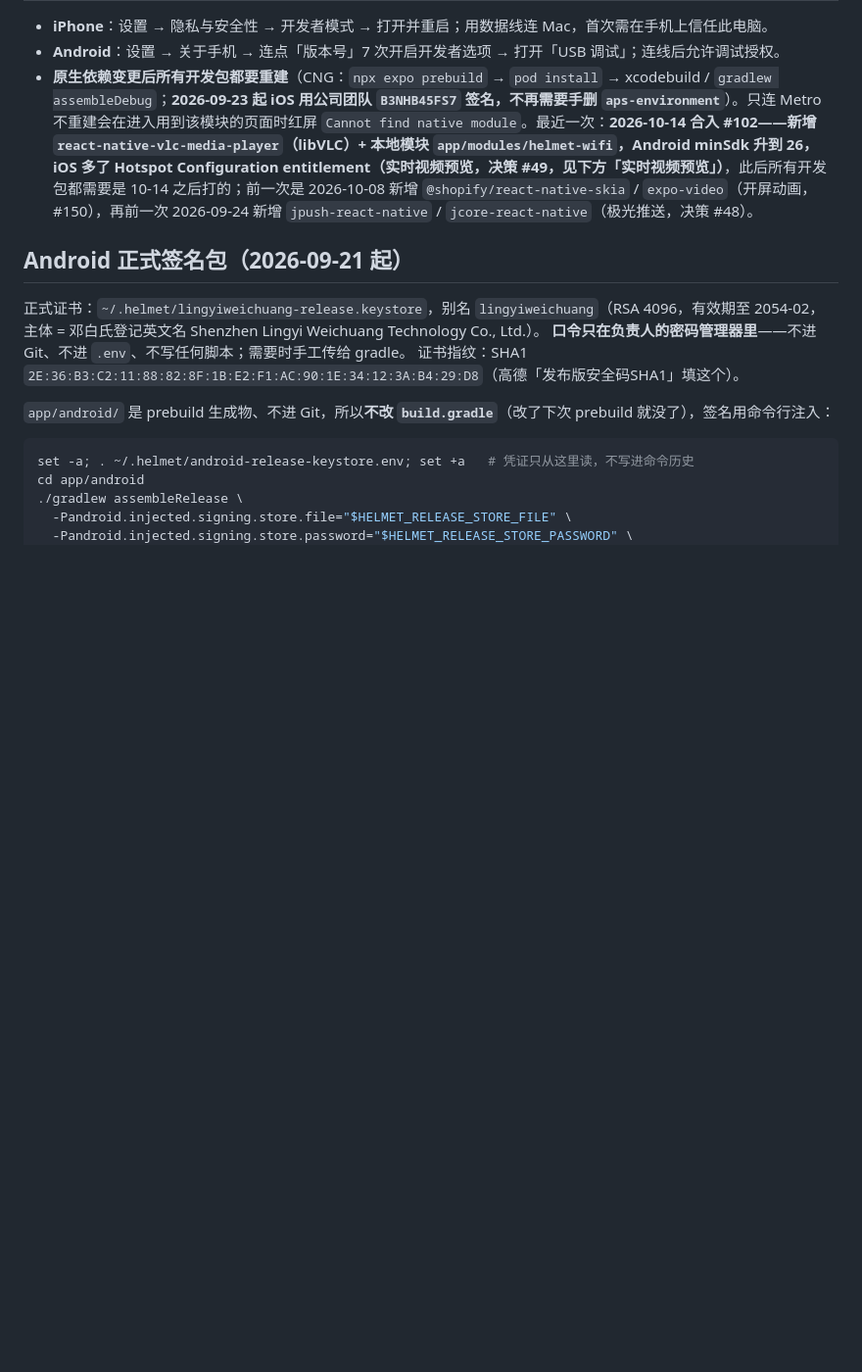
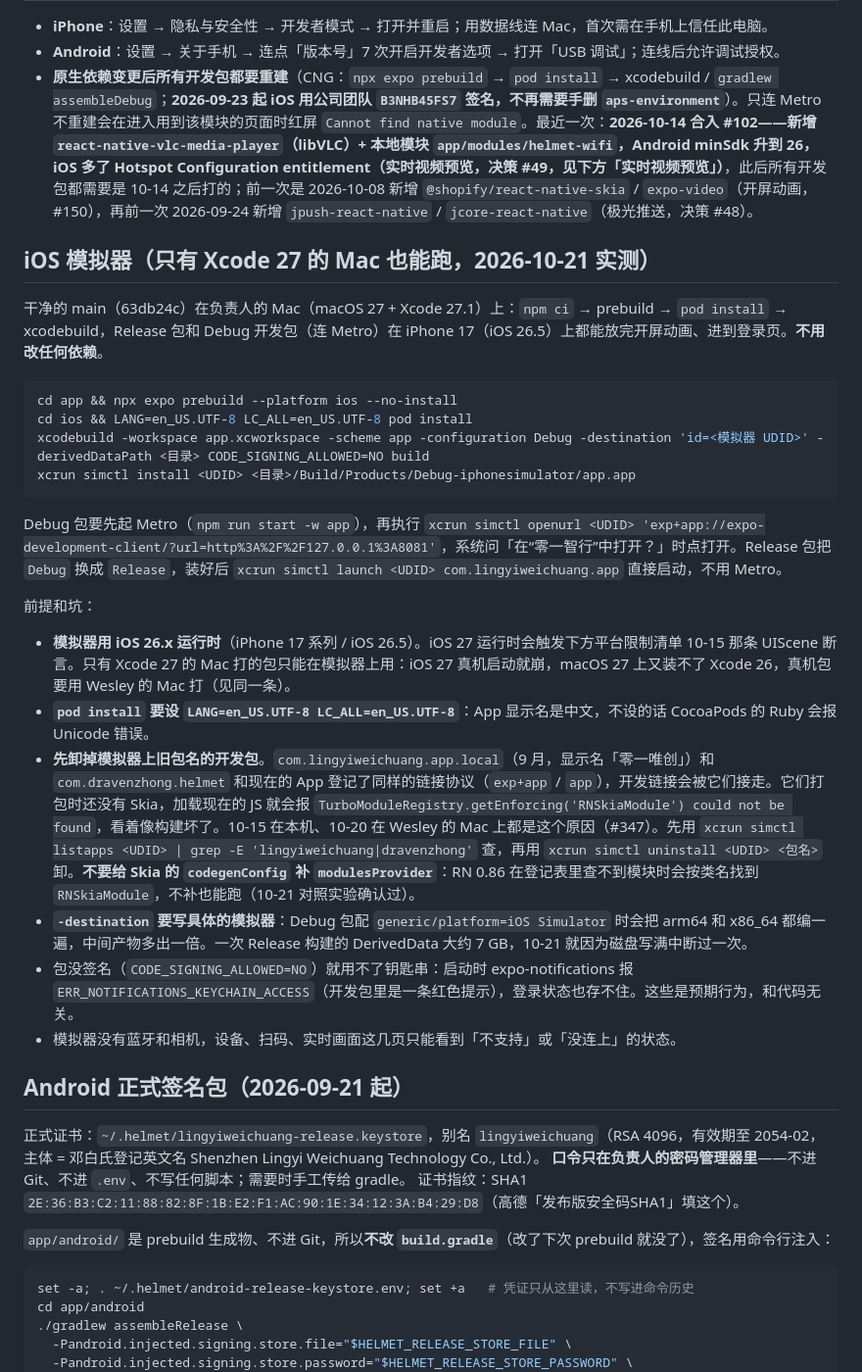
Before and after one commit to Dragolone/AI-Smart-Helmet-01WeiChuang, a Markdown page: docs/DEVELOPMENT.md, the part around one of its changes. Shown at 98% size. GitHub-like rendering; blank space fills up the shorter version.

Commit message:
docs(dev): 只有 Xcode 27 的 Mac 也能跑 iOS 模拟器——RNSkiaModule 报错是旧包名开发包接走了 exp+app 链接，不用给 Skia 打补丁 (#351)
- DEVELOPMENT.md 新增「iOS 模拟器」一节：命令、iOS 26.x 运行时、pod install 的 locale、
  先卸 com.lingyiweichuang.app.local / com.dravenzhong.helmet、-destination 写具体模拟器省磁盘、未签名包的钥匙串报错
- 平台限制 10-15「Xcode 27」一行补一句：macOS 27 装不了 Xcode 26，这种 Mac 打不了真机包但能跑模拟器

10-21 对照实验：干净 main（63db24c）不改 Skia 的 codegenConfig，Release 和 Debug（连 Metro）
在 iPhone 17 / iOS 26.5 上都能进到登录页；RCTModuleProviders.mm 里本来就没有 RNSkiaModule，
RN 0.86 的 RCTTurboModuleManager 查不到时按类名兜底（getFallbackClassFromName）。

````diff
--- a/docs/DEVELOPMENT.md
+++ b/docs/DEVELOPMENT.md
@@ -108,6 +108,28 @@ cd backend && npx prisma migrate dev   # 建表（要求 docker 里的 postgres
 - **iPhone**：设置 → 隐私与安全性 → 开发者模式 → 打开并重启；用数据线连 Mac，首次需在手机上信任此电脑。
 - **Android**：设置 → 关于手机 → 连点「版本号」7 次开启开发者选项 → 打开「USB 调试」；连线后允许调试授权。
 - **原生依赖变更后所有开发包都要重建**（CNG：`npx expo prebuild` → `pod install` → xcodebuild / `gradlew assembleDebug`；**2026-09-23 起 iOS 用公司团队 `B3NHB45FS7` 签名，不再需要手删 `aps-environment`**）。只连 Metro 不重建会在进入用到该模块的页面时红屏 `Cannot find native module`。最近一次：**2026-10-14 合入 #102——新增 `react-native-vlc-media-player`（libVLC）+ 本地模块 `app/modules/helmet-wifi`，Android minSdk 升到 26，iOS 多了 Hotspot Configuration entitlement（实时视频预览，决策 #49，见下方「实时视频预览」）**，此后所有开发包都需要是 10-14 之后打的；前一次是 2026-10-08 新增 `@shopify/react-native-skia` / `expo-video`（开屏动画，#150），再前一次 2026-09-24 新增 `jpush-react-native` / `jcore-react-native`（极光推送，决策 #48）。
+
+## iOS 模拟器（只有 Xcode 27 的 Mac 也能跑，2026-10-21 实测）
+
+干净的 main（63db24c）在负责人的 Mac（macOS 27 + Xcode 27.1）上：`npm ci` → prebuild → `pod install` → xcodebuild，Release 包和 Debug 开发包（连 Metro）在 iPhone 17（iOS 26.5）上都能放完开屏动画、进到登录页。**不用改任何依赖**。
+
+```bash
+cd app && npx expo prebuild --platform ios --no-install
+cd ios && LANG=en_US.UTF-8 LC_ALL=en_US.UTF-8 pod install
+xcodebuild -workspace app.xcworkspace -scheme app -configuration Debug -destination 'id=<模拟器 UDID>' -derivedDataPath <目录> CODE_SIGNING_ALLOWED=NO build
+xcrun simctl install <UDID> <目录>/Build/Products/Debug-iphonesimulator/app.app
+```
+
+Debug 包要先起 Metro（`npm run start -w app`），再执行 `xcrun simctl openurl <UDID> 'exp+app://expo-development-client/?url=http%3A%2F%2F127.0.0.1%3A8081'`，系统问「在“零一智行”中打开？」时点打开。Release 包把 `Debug` 换成 `Release`，装好后 `xcrun simctl launch <UDID> com.lingyiweichuang.app` 直接启动，不用 Metro。
+
+前提和坑：
+
+- **模拟器用 iOS 26.x 运行时**（iPhone 17 系列 / iOS 26.5）。iOS 27 运行时会触发下方平台限制清单 10-15 那条 UIScene 断言。只有 Xcode 27 的 Mac 打的包只能在模拟器上用：iOS 27 真机启动就崩，macOS 27 上又装不了 Xcode 26，真机包要用 Wesley 的 Mac 打（见同一条）。
+- **`pod install` 要设 `LANG=en_US.UTF-8 LC_ALL=en_US.UTF-8`**：App 显示名是中文，不设的话 CocoaPods 的 Ruby 会报 Unicode 错误。
+- **先卸掉模拟器上旧包名的开发包**。`com.lingyiweichuang.app.local`（9 月，显示名「零一唯创」）和 `com.dravenzhong.helmet` 和现在的 App 登记了同样的链接协议（`exp+app` / `app`），开发链接会被它们接走。它们打包时还没有 Skia，加载现在的 JS 就会报 `TurboModuleRegistry.getEnforcing('RNSkiaModule') could not be found`，看着像构建坏了。10-15 在本机、10-20 在 Wesley 的 Mac 上都是这个原因（#347）。先用 `xcrun simctl listapps <UDID> | grep -E 'lingyiweichuang|dravenzhong'` 查，再用 `xcrun simctl uninstall <UDID> <包名>` 卸。**不要给 Skia 的 `codegenConfig` 补 `modulesProvider`**：RN 0.86 在登记表里查不到模块时会按类名找到 `RNSkiaModule`，不补也能跑（10-21 对照实验确认过）。
+- **`-destination` 要写具体的模拟器**：Debug 包配 `generic/platform=iOS Simulator` 时会把 arm64 和 x86_64 都编一遍，中间产物多出一倍。一次 Release 构建的 DerivedData 大约 7 GB，10-21 就因为磁盘写满中断过一次。
+- 包没签名（`CODE_SIGNING_ALLOWED=NO`）就用不了钥匙串：启动时 expo-notifications 报 `ERR_NOTIFICATIONS_KEYCHAIN_ACCESS`（开发包里是一条红色提示），登录状态也存不住。这些是预期行为，和代码无关。
+- 模拟器没有蓝牙和相机，设备、扫码、实时画面这几页只能看到「不支持」或「没连上」的状态。
 
 ## Android 正式签名包（2026-09-21 起）
 
````
Also changed, not shown: other parts of docs/DEVELOPMENT.md (+1 -1 lines).
